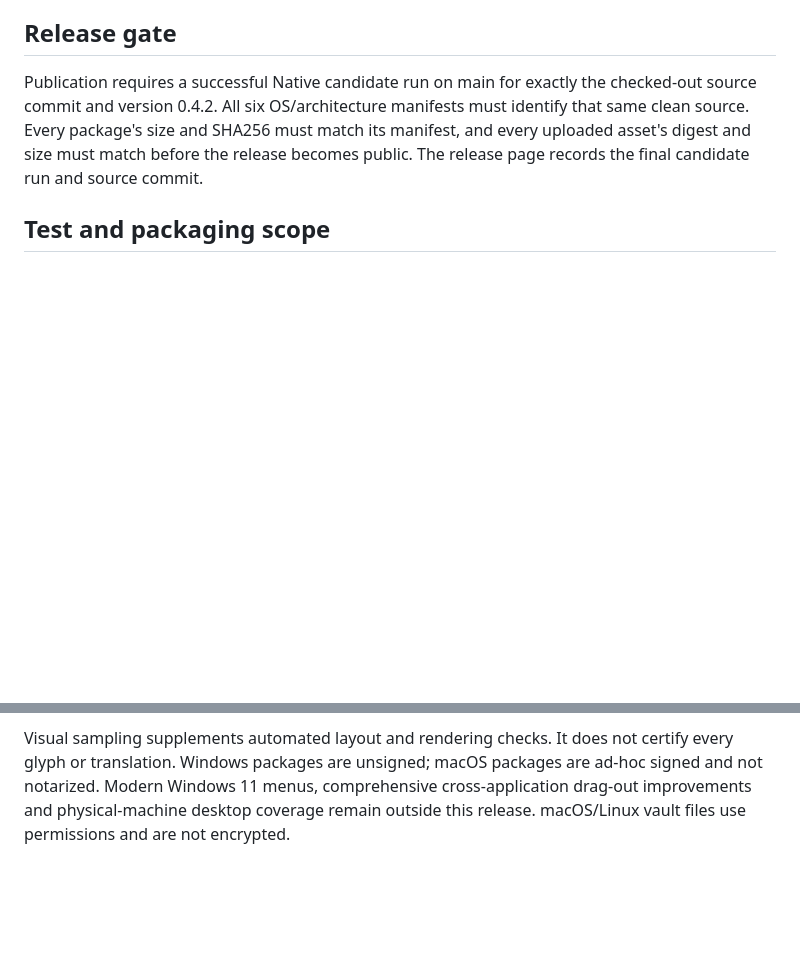
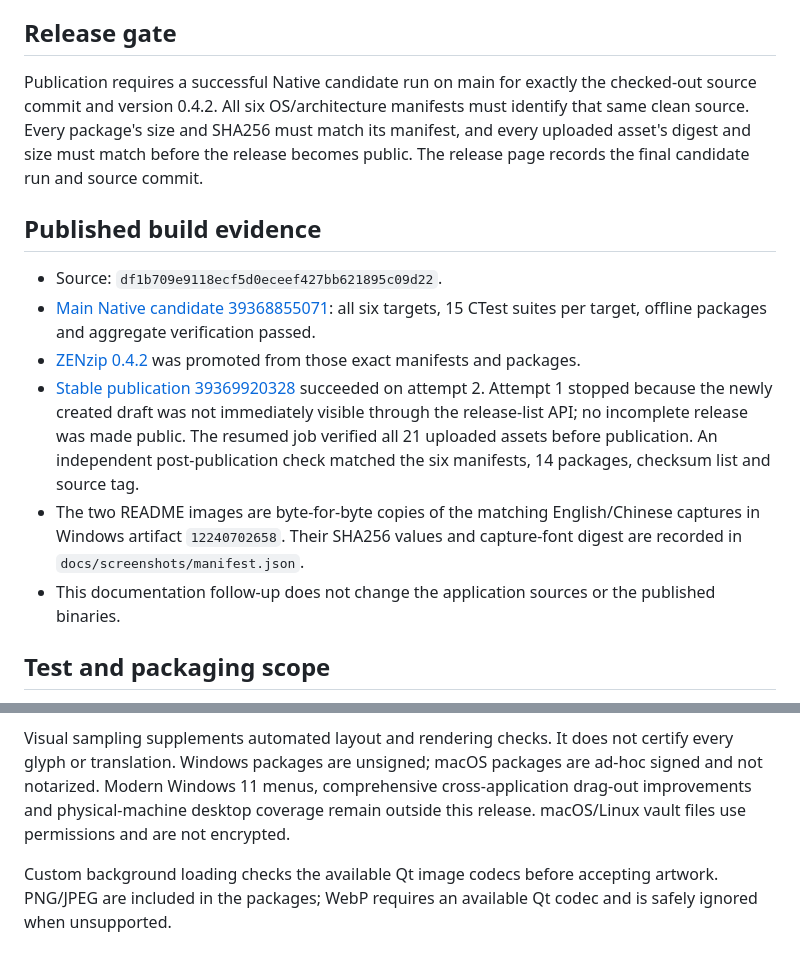
Before and after one commit to whh110112/REAzip, a Markdown page: docs/verification-0.4.2.md, 2 parts joined by grey strips. GitHub-like rendering; blank space fills up the shorter version.

```diff
--- a/docs/verification-0.4.2.md
+++ b/docs/verification-0.4.2.md
@@ -5,6 +5,15 @@ This release adopts the A open-circle identity from PR #10. Window logos automat
 ## Release gate
 
 Publication requires a successful Native candidate run on main for exactly the checked-out source commit and version 0.4.2. All six OS/architecture manifests must identify that same clean source. Every package's size and SHA256 must match its manifest, and every uploaded asset's digest and size must match before the release becomes public. The release page records the final candidate run and source commit.
+
+## Published build evidence
+
+- Source: `df1b709e9118ecf5d0eceef427bb621895c09d22`.
+- [Main Native candidate 39368855071](https://github.com/whh110112/ZENzip/actions/runs/39368855071): all six targets, 15 CTest suites per target, offline packages and aggregate verification passed.
+- [ZENzip 0.4.2](https://github.com/whh110112/ZENzip/releases/tag/v0.4.2) was promoted from those exact manifests and packages.
+- [Stable publication 39369920328](https://github.com/whh110112/ZENzip/actions/runs/39369920328) succeeded on attempt 2. Attempt 1 stopped because the newly created draft was not immediately visible through the release-list API; no incomplete release was made public. The resumed job verified all 21 uploaded assets before publication. An independent post-publication check matched the six manifests, 14 packages, checksum list and source tag.
+- The two README images are byte-for-byte copies of the matching English/Chinese captures in Windows artifact `12240702658`. Their SHA256 values and capture-font digest are recorded in `docs/screenshots/manifest.json`.
+- This documentation follow-up does not change the application sources or the published binaries.
 
 ## Test and packaging scope
 
@@ -20,3 +29,5 @@ Publication requires a successful Native candidate run on main for exactly the c
 The final release page links the exact main candidate used for published binaries. Native captures remain CI artifacts; README previews are updated from the published build's paired capture manifest. Earlier failed development runs remain historical records and are not eligible for publication.
 
 Visual sampling supplements automated layout and rendering checks. It does not certify every glyph or translation. Windows packages are unsigned; macOS packages are ad-hoc signed and not notarized. Modern Windows 11 menus, comprehensive cross-application drag-out improvements and physical-machine desktop coverage remain outside this release. macOS/Linux vault files use permissions and are not encrypted.
+
+Custom background loading checks the available Qt image codecs before accepting artwork. PNG/JPEG are included in the packages; WebP requires an available Qt codec and is safely ignored when unsupported.
```
Also changed, not shown: README.md (+5 -6 lines), README.zh-CN.md (+5 -6 lines), docs/screenshots/en.png, docs/screenshots/zh-CN.png, 1 other file.
